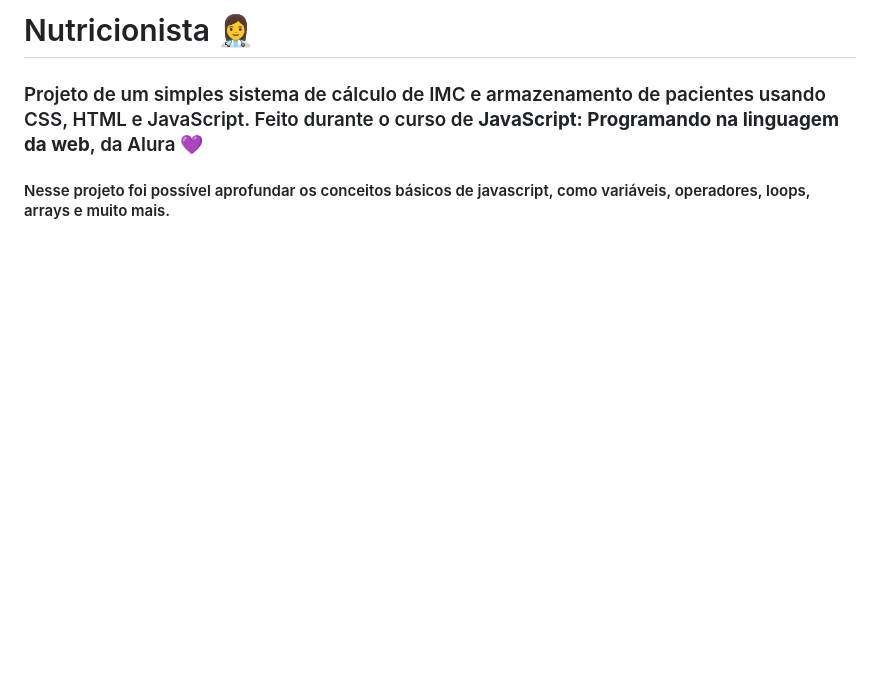
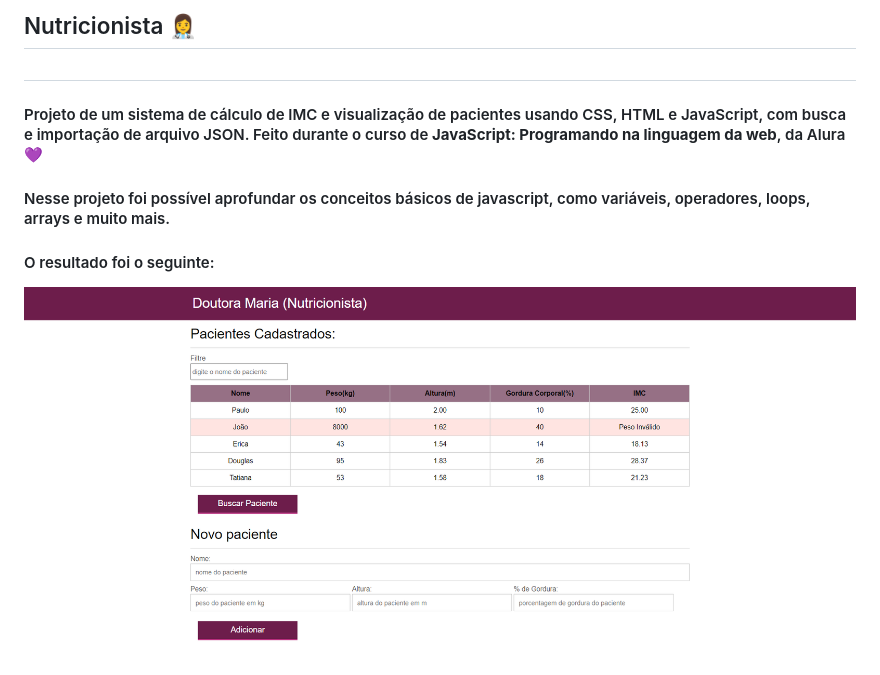
Before and after one commit to liviaalvzs/projeto-site-nutricionista, a Markdown page: README.md, the part around the change. Drawn GitHub-style; pictures changed too: img/projetofinal.png (added); blank space fills up the shorter version.

Commit message:
atualização do readme com o projeto final

```diff
--- a/README.md
+++ b/README.md
@@ -1,4 +1,7 @@
-# Nutricionista 👩‍⚕️
-### Projeto de um simples sistema de cálculo de IMC e armazenamento de pacientes usando CSS, HTML e JavaScript. Feito durante o curso de **JavaScript: Programando na linguagem da web**, da Alura 💜
+## Nutricionista 👩‍⚕️
+#
+#### Projeto de um sistema de cálculo de IMC e visualização de pacientes usando CSS, HTML e JavaScript, com busca e importação de arquivo JSON. Feito durante o curso de **JavaScript: Programando na linguagem da web**, da Alura 💜
 
 #### Nesse projeto foi possível aprofundar os conceitos básicos de javascript, como variáveis, operadores, loops, arrays e muito mais.
+#### O resultado foi o seguinte:
+![Projeto Final](img/projetofinal.png)
```
